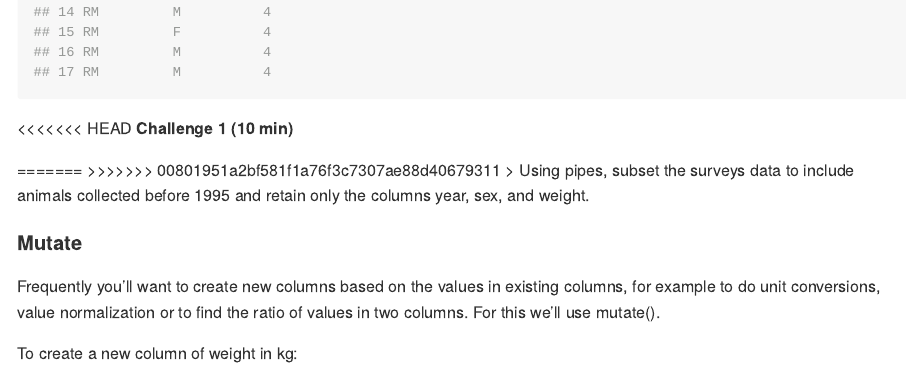
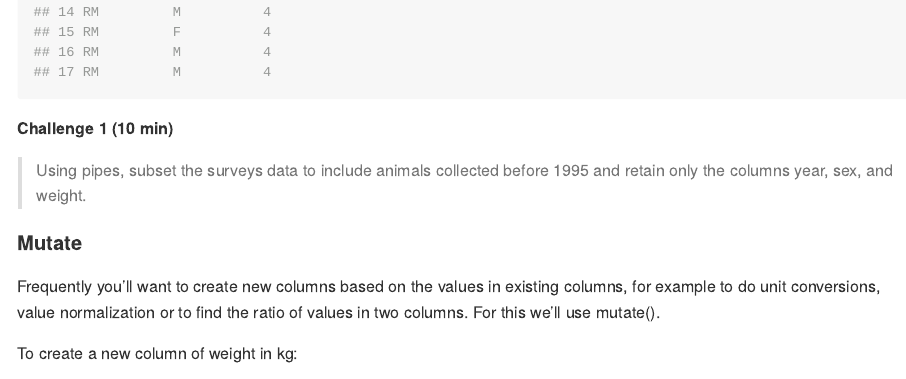
Before and after one commit to erawijantari/RPyId, an R Markdown document (Notes/20191215_RPyID3rd/3rd_DataWranglingTidyverse.Rmd): the page in a window 1100 px wide, from 7110 px down. The pictures show the output file Notes/20191215_RPyID3rd/3rd_DataWranglingTidyverse.md that the author committed with the source, drawn offline in the style of GitHub.

Commit message:
minor edit

````diff
--- a/Notes/20191215_RPyID3rd/3rd_DataWranglingTidyverse.Rmd
+++ b/Notes/20191215_RPyID3rd/3rd_DataWranglingTidyverse.Rmd
@@ -175,14 +175,9 @@ surveys_sml <- surveys %>%
 surveys_sml
 ```
 
-
-<<<<<<< HEAD
 **Challenge 1 (10 min)**
 
-=======
->>>>>>> 00801951a2bf581f1a76f3c7307ae88d40679311
->
-Using pipes, subset the surveys data to include animals collected before 1995 and retain only the columns year, sex, and weight.
+>Using pipes, subset the surveys data to include animals collected before 1995 and retain only the columns year, sex, and weight.
 
 #### Mutate
 
````
Also changed, not shown: Notes/20191215_RPyID3rd/3rd_DataWranglingTidyverse.md.
